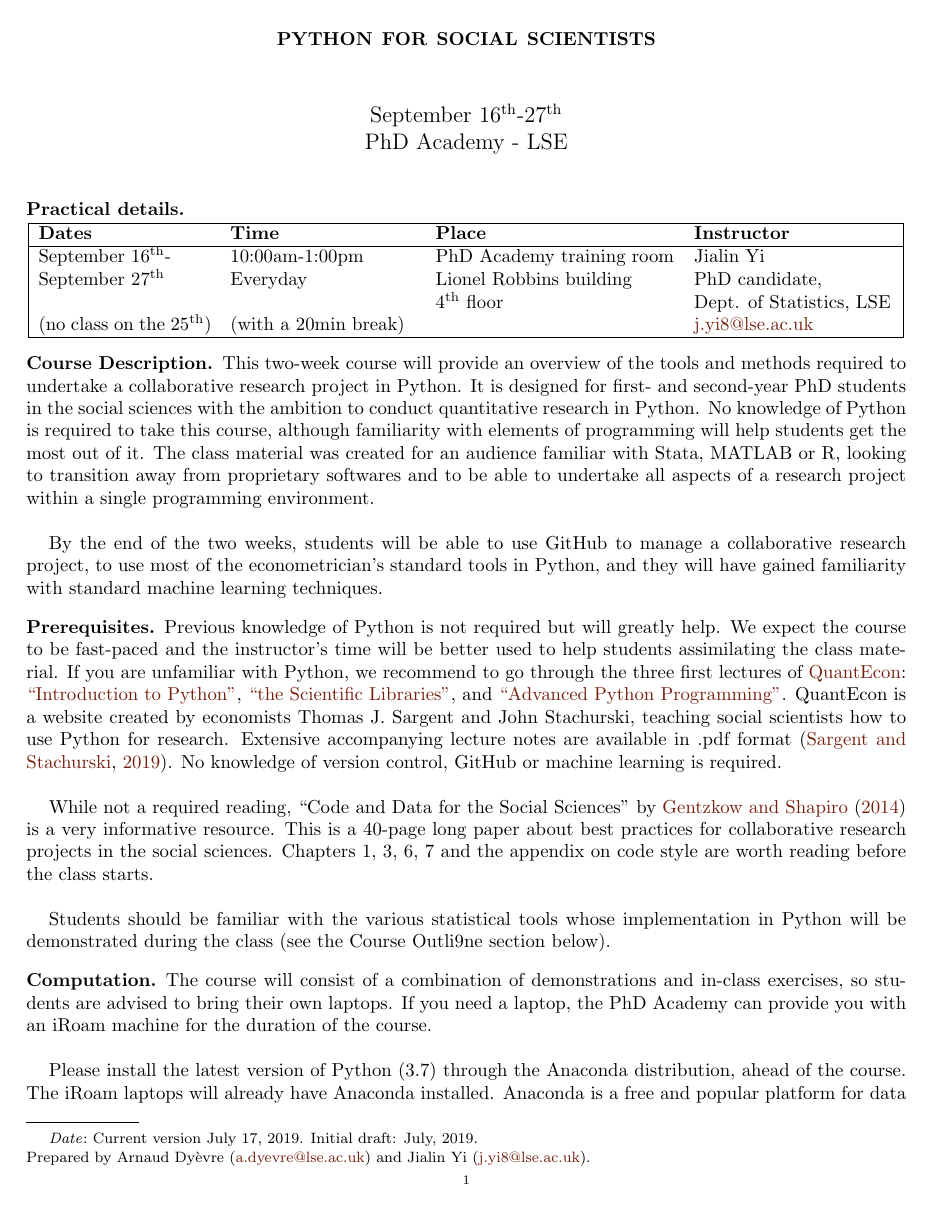
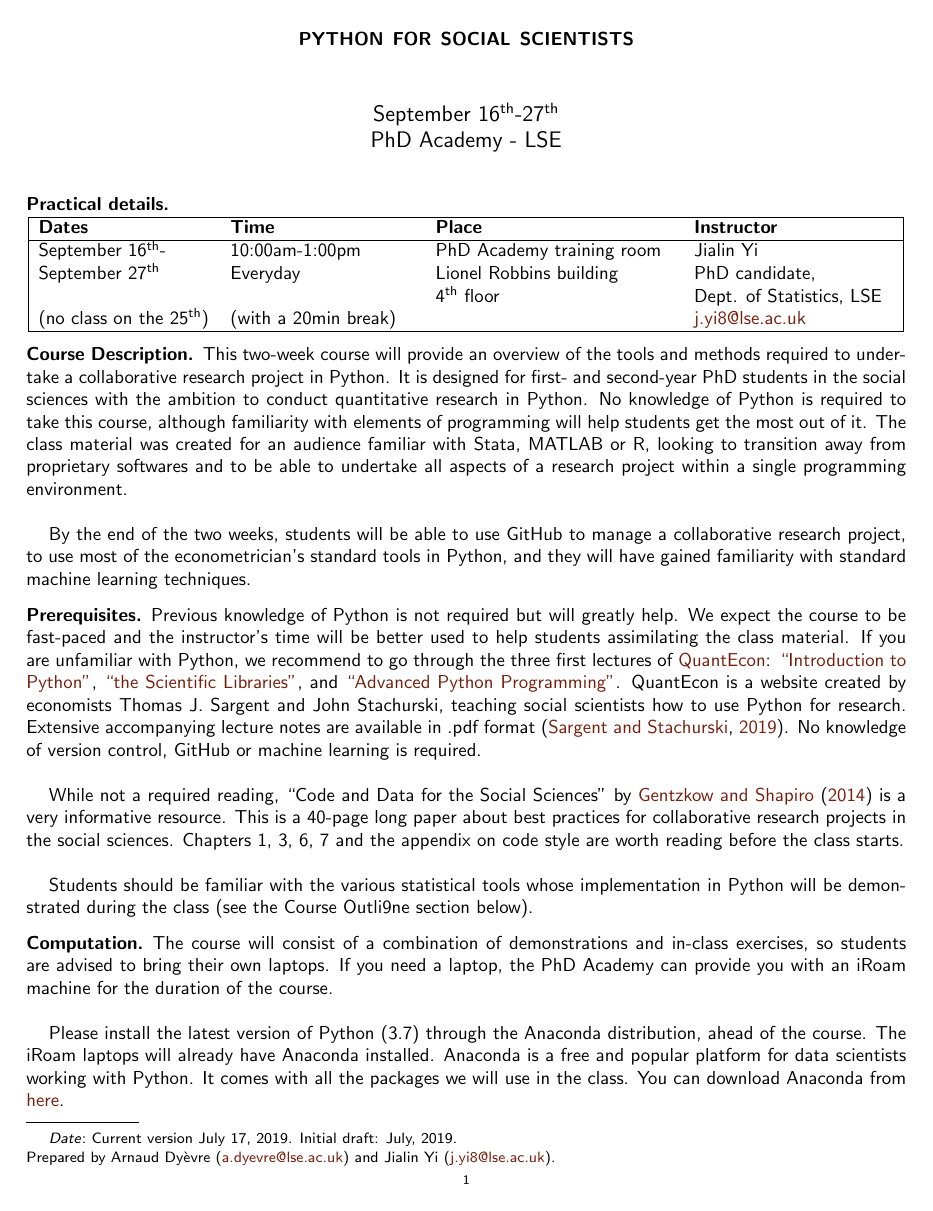
Before and after one commit to arnauddyevre/Python-for-Social-Scientists, a LaTeX paper (syllabus.tex): page 1 of 3. Compiled offline with pdfLaTeX.

Commit message:
Updates from Overleaf

```diff
--- a/syllabus.tex
+++ b/syllabus.tex
@@ -33,6 +33,8 @@
 \usepackage{pgf}
 \usepackage{tikz}
 \usepackage{bold-extra} %for bold small caps in the title
+
+\renewcommand{\familydefault}{\sfdefault} %for the sans serif font
 
 \newtheorem{theorem}{Theorem}[section]
 \newtheorem{lemma}[theorem]{Lemma}
```
